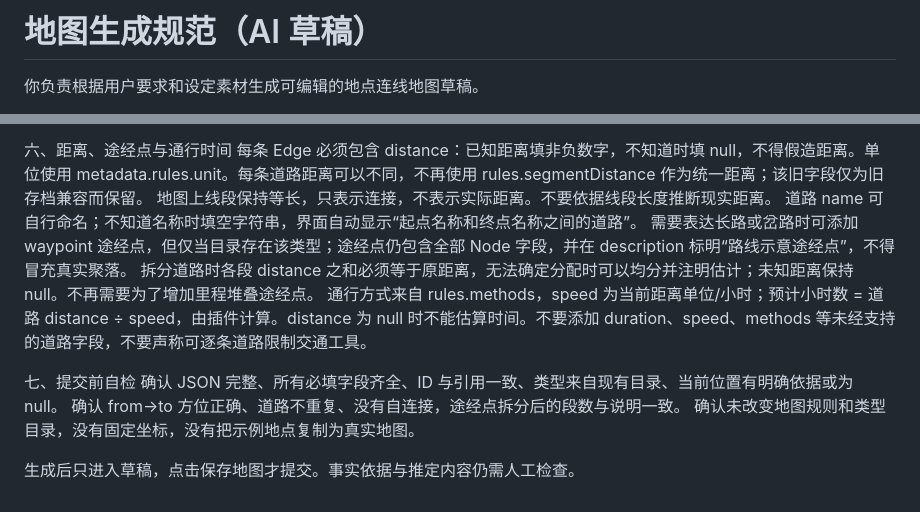
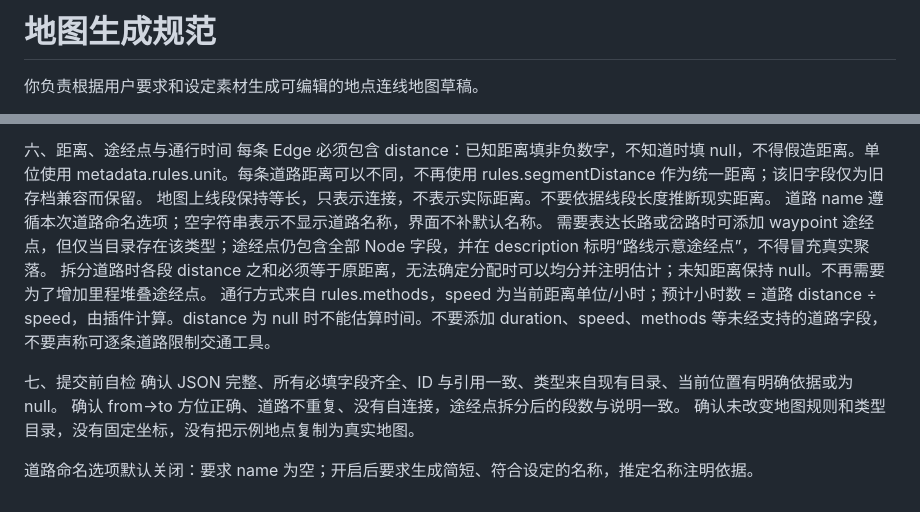
Before and after one commit to agentgeleven-lab/sillytavern-dynamic-map, a Markdown page: docs/地图生成规范.md, 2 parts joined by grey strips. Rendered like a GitHub page.

Commit message:
Document opt-in AI road names

```diff
--- a/docs/地图生成规范.md
+++ b/docs/地图生成规范.md
@@ -1,4 +1,4 @@
-# 地图生成规范（AI 草稿）
+# 地图生成规范
 
 你负责根据用户要求和设定素材生成可编辑的地点连线地图草稿。
 
@@ -44,7 +44,7 @@ discovered：可展示道路为 true，明确未发现为 false。metadata：普
 六、距离、途经点与通行时间
 每条 Edge 必须包含 distance：已知距离填非负数字，不知道时填 null，不得假造距离。单位使用 metadata.rules.unit。每条道路距离可以不同，不再使用 rules.segmentDistance 作为统一距离；该旧字段仅为旧存档兼容而保留。
 地图上线段保持等长，只表示连接，不表示实际距离。不要依据线段长度推断现实距离。
-道路 name 可自行命名；不知道名称时填空字符串，界面自动显示“起点名称和终点名称之间的道路”。
+道路 name 遵循本次道路命名选项；空字符串表示不显示道路名称，界面不补默认名称。
 需要表达长路或岔路时可添加 waypoint 途经点，但仅当目录存在该类型；途经点仍包含全部 Node 字段，并在 description 标明“路线示意途经点”，不得冒充真实聚落。
 拆分道路时各段 distance 之和必须等于原距离，无法确定分配时可以均分并注明估计；未知距离保持 null。不再需要为了增加里程堆叠途经点。
 通行方式来自 rules.methods，speed 为当前距离单位/小时；预计小时数 = 道路 distance ÷ speed，由插件计算。distance 为 null 时不能估算时间。不要添加 duration、speed、methods 等未经支持的道路字段，不要声称可逐条道路限制交通工具。
@@ -54,4 +54,4 @@ discovered：可展示道路为 true，明确未发现为 false。metadata：普
 确认 from→to 方位正确、道路不重复、没有自连接，途经点拆分后的段数与说明一致。
 确认未改变地图规则和类型目录，没有固定坐标，没有把示例地点复制为真实地图。
 
-生成后只进入草稿，点击保存地图才提交。事实依据与推定内容仍需人工检查。
+道路命名选项默认关闭：要求 name 为空；开启后要求生成简短、符合设定的名称，推定名称注明依据。
```
